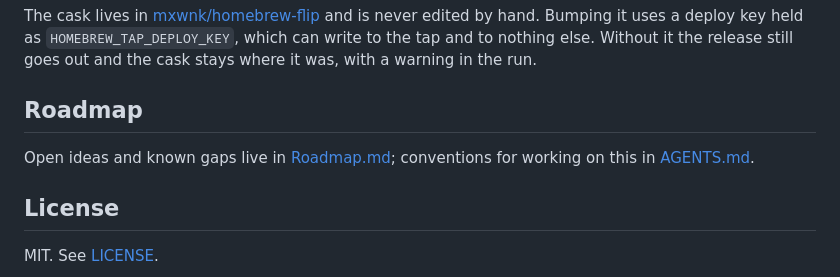
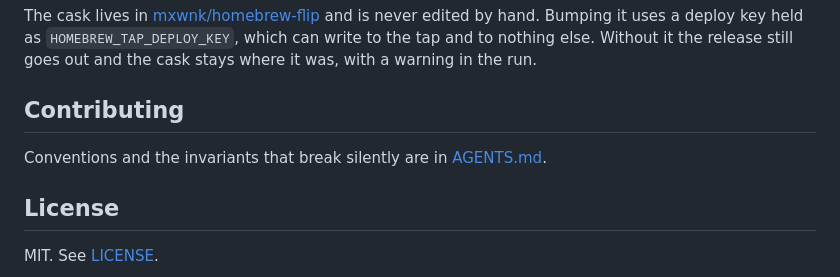
Before and after one commit to mxwnk/flip, a Markdown page: Readme.md, the part around the change. Rendered like a GitHub page.

Commit message:
docs: drop the roadmap

```diff
--- a/Readme.md
+++ b/Readme.md
@@ -158,10 +158,10 @@ and is never edited by hand. Bumping it uses a deploy key held as
 it the release still goes out and the cask stays where it was, with a warning in
 the run.
 
-## Roadmap
+## Contributing
 
-Open ideas and known gaps live in [Roadmap.md](Roadmap.md); conventions for
-working on this in [AGENTS.md](AGENTS.md).
+Conventions and the invariants that break silently are in
+[AGENTS.md](AGENTS.md).
 
 ## License
 
```
Also changed, not shown: Roadmap.md (deleted, +0 -182 lines).
